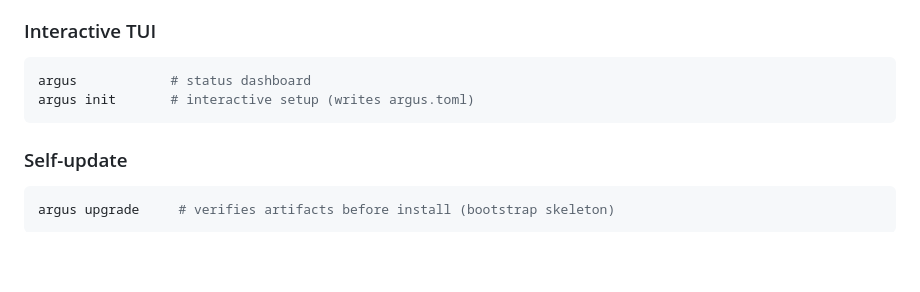
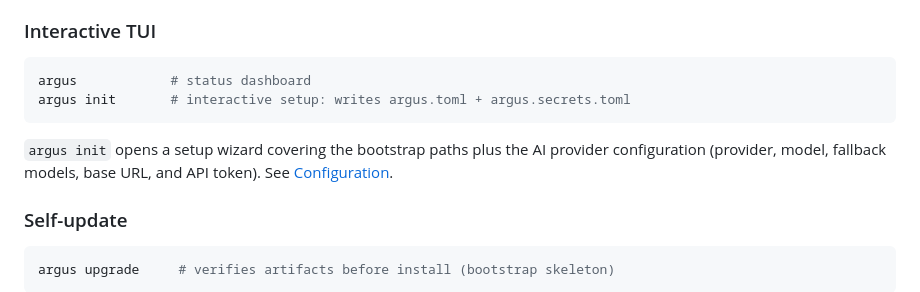
Before and after one commit to alvaropaco/argus-ai, a Markdown page: README.md, the part around one of its changes. GitHub-like rendering; blank space fills up the shorter version.

````diff
--- a/README.md
+++ b/README.md
@@ -157,8 +166,12 @@ argus config          # non-secret configuration
 
 ```bash
 argus            # status dashboard
-argus init       # interactive setup (writes argus.toml)
+argus init       # interactive setup: writes argus.toml + argus.secrets.toml
 ```
+
+`argus init` opens a setup wizard covering the bootstrap paths plus the AI
+provider configuration (provider, model, fallback models, base URL, and API
+token). See [Configuration](#configuration).
 
 ### Self-update
 
````
Also changed, not shown: other parts of README.md (+61 -1 lines), specs/001-bootstrap/quickstart.md (+44 -20 lines).
